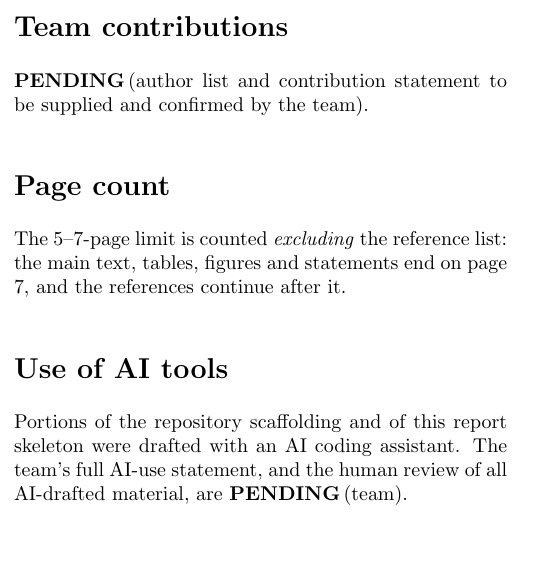
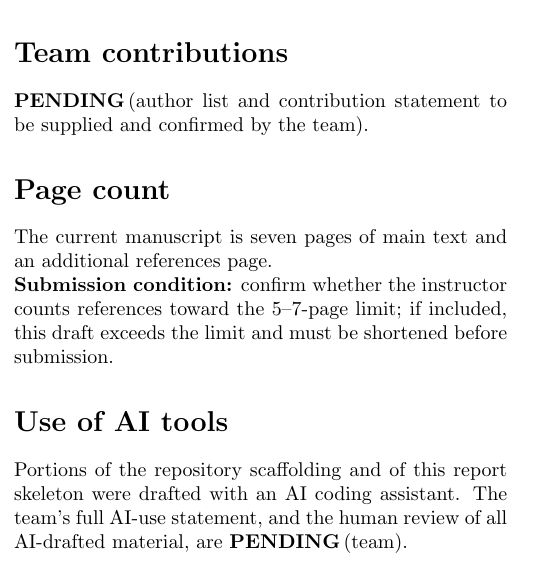
Before and after one commit to udsy19/quantum-dd-optimizer, a LaTeX paper (report/main.tex, which reads report/sections/contributions.tex): part of one column of page 7 of 8, cut so that both start at the same text, the shorter picture padded with empty space. Compiled offline with pdfLaTeX.

Commit message:
report: align conclusions, literature and page-count status with evidence

```diff
--- a/report/sections/contributions.tex
+++ b/report/sections/contributions.tex
@@ -3,8 +3,9 @@
 \pending{author list and contribution statement to be supplied and confirmed by the team}.
 
 \section*{Page count}
-The 5--7-page limit is counted \emph{excluding} the reference list: the main text, tables,
-figures and statements end on page 7, and the references continue after it.
+The current manuscript is seven pages of main text and an additional references page.\newline
+\textbf{Submission condition:} confirm whether the instructor counts references toward the
+5--7-page limit; if included, this draft exceeds the limit and must be shortened before submission.
 
 \section*{Use of AI tools}
 % "AI" in the scientific sense of this project means data-driven identification / CMA-ES
```
